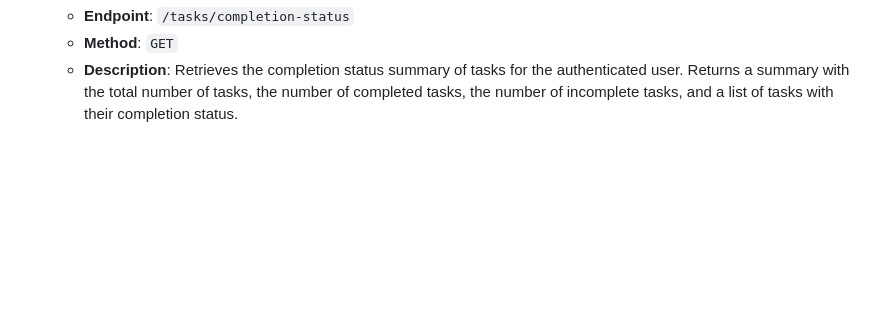
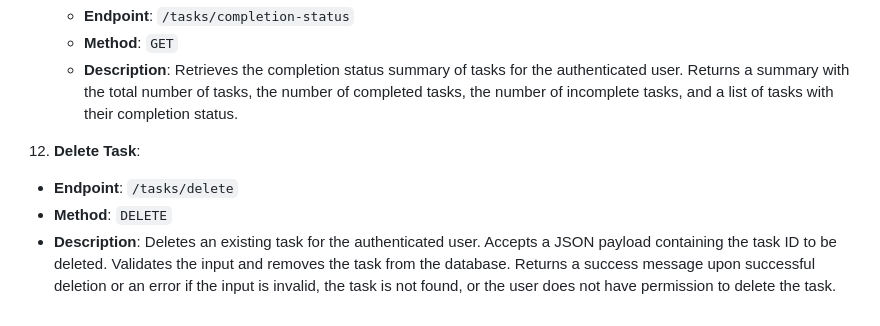
Before and after one commit to Elexzandreia/CPSC449FinalProject, a Markdown page: README.md, the part around the change printed below. GitHub-like rendering; blank space fills up the shorter version.

```diff
--- a/README.md
+++ b/README.md
@@ -127,3 +127,8 @@ Here are detailed descriptions of each API endpoint in the `app.py` file:
     - **Endpoint**: `/tasks/completion-status`
     - **Method**: `GET`
     - **Description**: Retrieves the completion status summary of tasks for the authenticated user. Returns a summary with the total number of tasks, the number of completed tasks, the number of incomplete tasks, and a list of tasks with their completion status.
+
+12. **Delete Task**:
+   - **Endpoint**: `/tasks/delete`
+   - **Method**: `DELETE`
+   - **Description**: Deletes an existing task for the authenticated user. Accepts a JSON payload containing the task ID to be deleted. Validates the input and removes the task from the database. Returns a success message upon successful deletion or an error if the input is invalid, the task is not found, or the user does not have permission to delete the task.
```
Also changed, not shown: other parts of README.md (+1 -1 lines).
